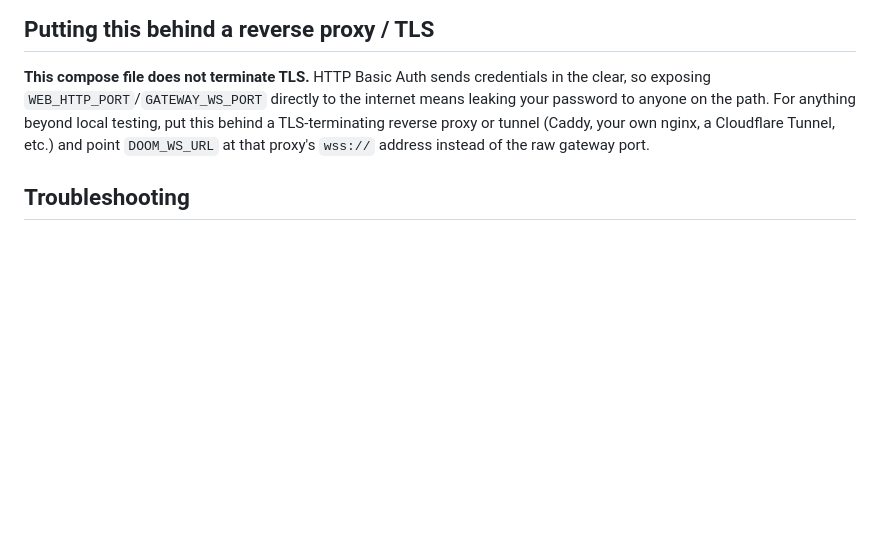
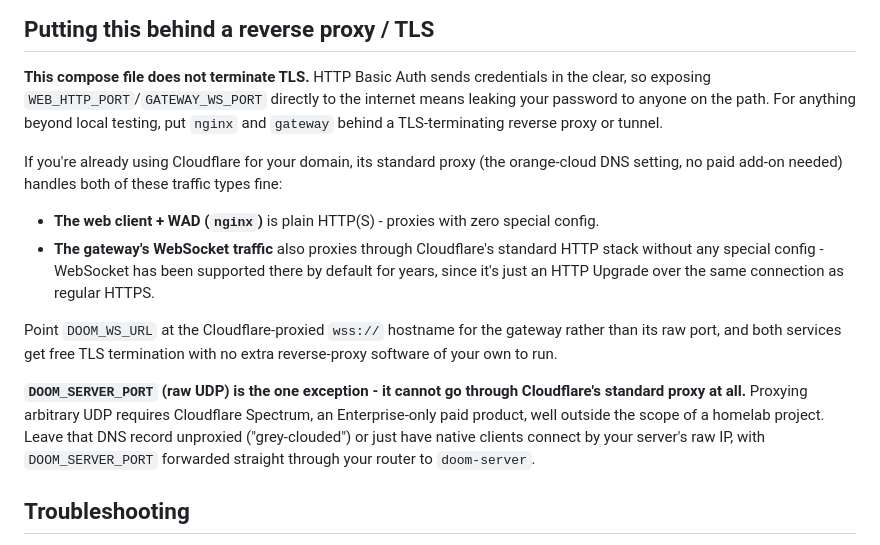
Before and after one commit to BenMcLean/CloudyDoom, a Markdown page: README.md, the part around the change. GitHub-like rendering; blank space fills up the shorter version.

Commit message:
Correct reverse-proxy guidance: WebSocket proxies fine through Cloudflare, UDP doesn't
Verified rather than assumed: Cloudflare's standard proxy (free tier
included, no Spectrum needed) has supported WebSocket by default for
years - it's just an HTTP Upgrade over the same connection as regular
HTTPS, so both nginx and the gateway can sit behind a normal
orange-clouded DNS record and get free TLS termination with no extra
reverse-proxy software needed.

Raw UDP is the opposite story: Cloudflare cannot proxy it at all
without Spectrum, which is Enterprise-only. DOOM_SERVER_PORT has to
stay unproxied and reach the origin directly via port-forward - the
previous version of this doc didn't make that split clear.

Co-Authored-By: Claude Sonnet 5 <noreply@anthropic.com>

```diff
--- a/README.md
+++ b/README.md
@@ -148,10 +148,30 @@ clone instead, e.g. `WAD_DIR=/srv/doom-wads`, and drop your IWAD there once.
 **This compose file does not terminate TLS.** HTTP Basic Auth sends
 credentials in the clear, so exposing `WEB_HTTP_PORT`/`GATEWAY_WS_PORT`
 directly to the internet means leaking your password to anyone on the
-path. For anything beyond local testing, put this behind a TLS-terminating
-reverse proxy or tunnel (Caddy, your own nginx, a Cloudflare Tunnel, etc.)
-and point `DOOM_WS_URL` at that proxy's `wss://` address instead of the raw
-gateway port.
+path. For anything beyond local testing, put `nginx` and `gateway` behind a
+TLS-terminating reverse proxy or tunnel.
+
+If you're already using Cloudflare for your domain, its standard proxy
+(the orange-cloud DNS setting, no paid add-on needed) handles both of these
+traffic types fine:
+
+- **The web client + WAD (`nginx`)** is plain HTTP(S) - proxies with zero
+  special config.
+- **The gateway's WebSocket traffic** also proxies through Cloudflare's
+  standard HTTP stack without any special config - WebSocket has been
+  supported there by default for years, since it's just an HTTP Upgrade
+  over the same connection as regular HTTPS.
+
+Point `DOOM_WS_URL` at the Cloudflare-proxied `wss://` hostname for the
+gateway rather than its raw port, and both services get free TLS
+termination with no extra reverse-proxy software of your own to run.
+
+**`DOOM_SERVER_PORT` (raw UDP) is the one exception - it cannot go through
+Cloudflare's standard proxy at all.** Proxying arbitrary UDP requires
+Cloudflare Spectrum, an Enterprise-only paid product, well outside the
+scope of a homelab project. Leave that DNS record unproxied ("grey-clouded")
+or just have native clients connect by your server's raw IP, with
+`DOOM_SERVER_PORT` forwarded straight through your router to `doom-server`.
 
 ## Troubleshooting
 
```
